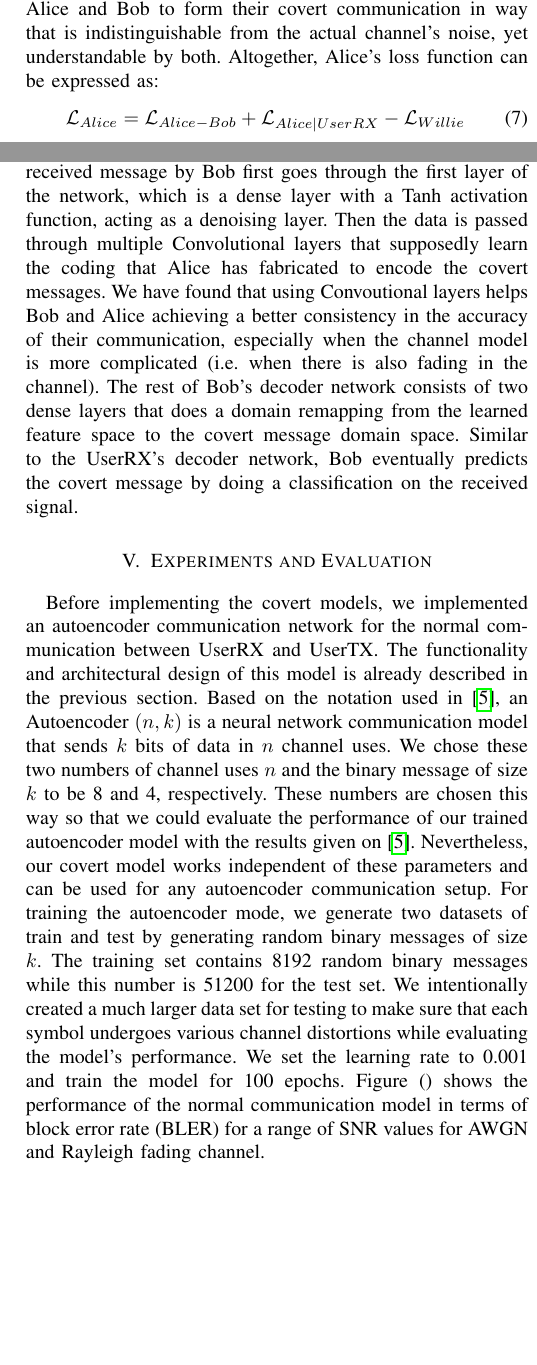
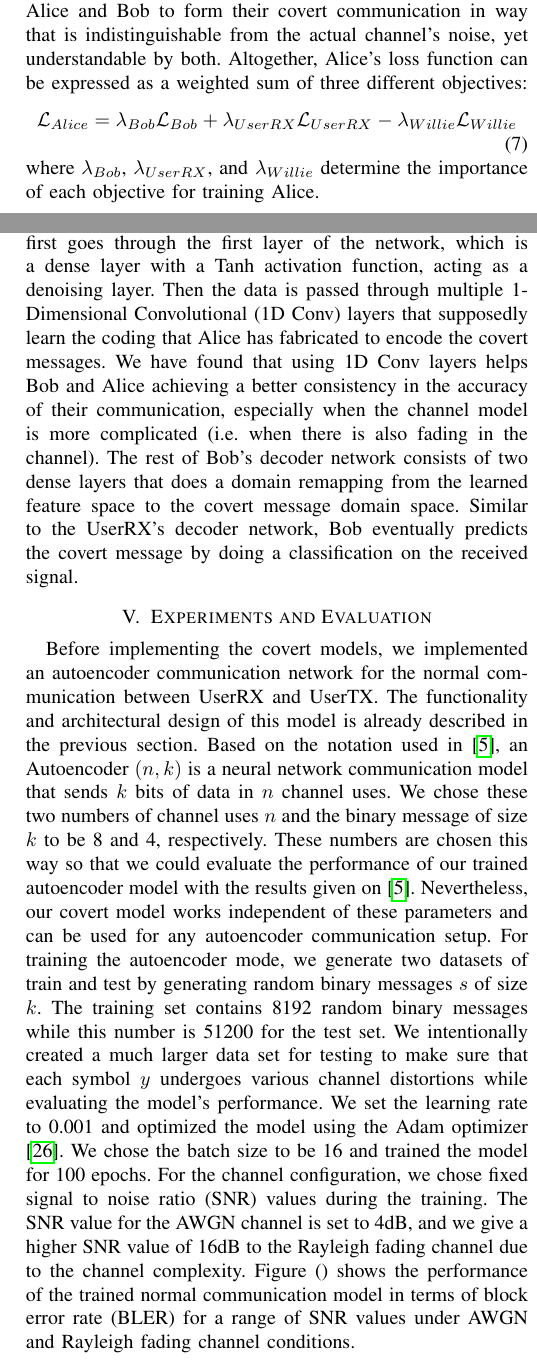
Before and after one commit to ali-mohammadi/covert-ml, a LaTeX paper (paper/main.tex, which reads paper/tex/eval.tex, paper/tex/model.tex): two parts of the columns of pages 4 and 5 of 6, joined at a grey line, cut so that both start at the same text, the shorter picture padded with empty space. Compiled offline with pdfLaTeX; a missing font is replaced by an installed copy or a similar font; a LaTeX package or settings file that is missing is left out.

Commit message:
Paper update

```diff
--- a/paper/tex/eval.tex
+++ b/paper/tex/eval.tex
@@ -1,4 +1,6 @@
 \section{Experiments and Evaluation}
 \label{s:eval}
-Before implementing the covert models, we implemented an autoencoder communication network for the normal communication between UserRX and UserTX. The functionality and architectural design of this model is already described in the previous section. Based on the notation used in \cite{o2017introduction}, an Autoencoder \((n, k)\) is a neural network communication model that sends \(k\) bits of data in \(n\) channel uses. We chose these two numbers of channel uses \(n\) and the binary message of size \(k\) to be 8 and 4, respectively. These numbers are chosen this way so that we could evaluate the performance of our trained autoencoder model with the results given on \cite{o2017introduction}. Nevertheless, our covert model works independent of these parameters and can be used for any autoencoder communication setup. For training the autoencoder mode, we generate two datasets of train and test by generating random binary messages of size \(k\). The training set contains 8192 random binary messages while this number is 51200 for the test set. We intentionally created a much larger data set for testing to make sure that each symbol undergoes various channel distortions while evaluating the model's performance. We set the learning rate to 0.001 and train the model for 100 epochs. Figure () shows the performance of the normal communication model in terms of block error rate (BLER) for a range of SNR values for AWGN and Rayleigh fading channel.\\
-For the covert models, we evaluated the system on two different channel models of AWGN and Rayleigh fading. In both settings, we used the same training procedure and network architecture for our covert models. We started our experiments by sending 1 bit of covert data and gradually increased the data rate to see how increasing the covert data rate would effect each component of the model. With knowing the fact that our covert model has to embody its covert noise signal to a normal signal generated by the autoencoder communication model, we generated randomly the same number of train and test binary messages as of the autoencoder's for the covert message data sets.
+Before implementing the covert models, we implemented an autoencoder communication network for the normal communication between UserRX and UserTX. The functionality and architectural design of this model is already described in the previous section. Based on the notation used in \cite{o2017introduction}, an Autoencoder \((n, k)\) is a neural network communication model that sends \(k\) bits of data in \(n\) channel uses. We chose these two numbers of channel uses \(n\) and the binary message of size \(k\) to be 8 and 4, respectively. These numbers are chosen this way so that we could evaluate the performance of our trained autoencoder model with the results given on \cite{o2017introduction}. Nevertheless, our covert model works independent of these parameters and can be used for any autoencoder communication setup. For training the autoencoder mode, we generate two datasets of train and test by generating random binary messages \(s\) of size \(k\). The training set contains 8192 random binary messages while this number is 51200 for the test set. We intentionally created a much larger data set for testing to make sure that each symbol \(y\) undergoes various channel distortions while evaluating the model's performance. We set the learning rate to 0.001 and optimized the model using the Adam optimizer \cite{kingma2014adam}. We chose the batch size to be 16 and trained the model for 100 epochs. For the channel configuration, we chose fixed signal to noise ratio (SNR) values during the training. The SNR value for the AWGN channel is set to 4dB, and we give a higher SNR value of 16dB to the Rayleigh fading channel due to the channel complexity. Figure () shows the performance of the trained normal communication model in terms of block error rate (BLER) for a range of SNR values under AWGN and Rayleigh fading channel conditions.\\
+For the covert models, we evaluated the system on two different channel models of AWGN and Rayleigh fading. In both settings, we used the same training procedure and network architecture for our covert models. We started our experiment by sending 1 bit of covert data and gradually increased the data rate to see how increasing the covert data rate would effect each component of our covert scheme. With knowing the fact that the covert sender has to embody his covert noise signal \(\hat{z}\) to a normal signal \(x\) sent by the autoencoder communication model, we generated train and test covert messages \(m\) to have the same number of train and test messages as of the autoencoder's. The size of covert data sets are also persistent regardless of what the covert data rate is. All models are jointly trained for 5000 epochs using the Adam optimizer with the learning rate of 0.0001. In each epoch, we first update parameters of Willie's network using (\ref{willie_loss}), then train Alice's network for one step using (\ref{alice_loss}), and eventually optimize Bob's network based on (\ref{bob_loss}). Although we trained the autoencoder network on a fixed SNR value, we found when our covert scheme is trained on a range of SNR values, not only Alice learns to preserve the normal communication's accuracy better but also Bob will be able to decode the covert messages more accurately. Accordingly, we set the SNR value to be in the range of -2dB to 2dB for the AWGN channel and 5dB to 10dB for the Rayleigh fading channel.
+In figure (?), you can see the results of our training progress. Figure (?) shows the progress of each covert actor's accuracy for the test set during training process. As the training goes on, Bob gradually learns to decode the covert messages \(m\) and establishes a reliable communication with Alice. After a few epochs, when the covert communication begins to take up, signals start to deviate from the distribution they had, causing Willie to better detect covert signals. When Willie's accuracy increases, the term \(\mathcal{L}_{Willie}\) dominates the other two objectives of Alice's loss function in (\ref{alice_loss}). This causes Alice to gradually sacrifice its accuracy for the sake of undetectability. Soon afterwards, the training process reaches a stable point where neither of covert models sees any noticeable improvement in their performance as the training continues. Figure (?) depicts the accuracy of Willie in percentage over a range of SNR values for flagging signals as covert and non-covert. This plot tells us how probable it is for our covert signal to be detected by a target detector at a specific SNR value. Figure (?) shows how each entity's accuracy of our covert model changes as we increase the covert rate.\\
+Figure (?) compares the constellation cloud of a covert and non-covert signal for both AWGN and Rayeligh fading channels. We have marked each symbol of the encoder's signal ouput \(x\) as blue point on the constellation diagrams. Since the data is sent over 8 channel uses, there are 8 blue points on the chart.
--- a/paper/tex/model.tex
+++ b/paper/tex/model.tex
@@ -41,14 +41,15 @@ In our model, the observer entity or Willie, acts as the discriminator in GAN mo
 	\mathcal{L}_{Willie} = \mathbb{E}_{m}[BCE(\hat{y}, y)] \\ \Rightarrow \mathbb{E}_{m}[BCE(C(A(m,t) + x), C(x))]
 	\end{array}
 \end{equation}
-where \(BCE(\cdot)\) is the binary cross entropy between the covert signal \(\hat{y}\) and the normal signal \(y\). This adversarial training against Alice network ensures that Willie will be adequately trained to tell covert and non-covert signals apart. On the other hand, we mentioned that the covert signals that Alice produces should not deviate from the statistical properties of the normal signals on the channel, otherwise the observer of the channel can detect and mitigate the covert communication. To achieve this undetectability property, we pose a new constraint on Alice's optimization function for maximizing Willie's uncertainty about the covert predictions. Having a regularizer as such helps Alice and Bob to form their covert communication in way that is indistinguishable from the actual channel's noise, yet understandable by both. Altogether, Alice's loss function can be expressed as:
+where \(BCE(\cdot)\) is the binary cross entropy between the covert signal \(\hat{y}\) and the normal signal \(y\). This adversarial training against Alice network ensures that Willie will be adequately trained to tell covert and non-covert signals apart. On the other hand, we mentioned that the covert signals that Alice produces should not deviate from the statistical properties of the normal signals on the channel, otherwise the observer of the channel can detect and mitigate the covert communication. To achieve this undetectability property, we pose a new constraint on Alice's optimization function for maximizing Willie's uncertainty about the covert predictions. Having a regularizer as such helps Alice and Bob to form their covert communication in way that is indistinguishable from the actual channel's noise, yet understandable by both. Altogether, Alice's loss function can be expressed as a weighted sum of three different objectives:
 \begin{equation}
-	\begin{array}{l} \label{alice_bob_loss}
-	\mathcal{L}_{Alice} = \mathcal{L}_{Alice-Bob} + \mathcal{L}_{Alice \mid UserRX} - \mathcal{L}_{Willie}
+	\begin{array}{l} \label{alice_loss}
+	\mathcal{L}_{Alice} = \lambda_{Bob} \mathcal{L}_{Bob} + \lambda_{UserRX} \mathcal{L}_{UserRX} - \lambda_{Willie} \mathcal{L}_{Willie}
 \end{array}
 \end{equation}
+where \(\lambda_{Bob}\), \(\lambda_{UserRX}\), and \(\lambda_{Willie}\) determine the importance of each objective for training Alice.
 \iffalse Algorithm (?) summarizes our approach for optimizing the whole system. \fi
 \subsection{Neural Network Architecture}
 Before discussing the architecture of our neural network models, we need to state that the communication between UserTX and UserRX is taking place using an autoencoder communication model, which is utilized to encode and decode the normal messages. Since the focus of this work is not to introduce an autoencoder wireless network, we briefly explain how this model works. Also, an overview of the implemented autoencoder model's network architecture can be found in table (?). A more detailed explanation of such a network and the training procedure can be found in the original paper \cite{o2017introduction}. The other three entities of our scheme, which are our covert actors, also use neural networks to function. A detailed network architecture of each is likewise represented in table (?).\\
-Similar to what is proposed in the original autoencoder wireless communication paper, our autoencoder model accepts a binary message \(s\) of size \(k\) bits. Afterwards, the encoder part first one-hot encodes the message to represent each message as a different class and then maps it to a vector of signals of size \(2 \times n\), where \(n\) is the number of channel uses. This transmitted signal is then given to a mapping function that applies the channel effects into it. On the receiver side, there will be two different structures given what the channel model is. In case of an AWGN channel model, the signal is simply passed through the decoder network and the intended message gets extracted. For the Rayleigh fading channel model, however, there will be a parameter estimation model that takes in the signal before it passes through the decoder network in order to estimate the channel's fading coefficients. Followed by this operation, the extracted signal along with the estimated parameters are passed to a transformation function that is supposed to revert the channel effects. In our case, we are using a simple division transformation function that divides the received signal by the estimated channel fading coefficients. Note that more complex transformation functions can be used and are described in \cite{o2017introduction}, however optimizing the performance of the autoencoder model is out of the scope of this article. Eventually, the transformed signal is fed to the decoder's network and the original normal message is reconstructed by classifying the signal. Similar to the encoder network, Alice takes a covert message \(m\) and transforms it to its corresponding one-hot encoding representation so that each message belongs to a unique class. Next, given a random trigger \(t\), Alice uses its generator model to produce a covert noise signal \(\hat{z}\) and adds it to the normal signal \(x\) that is being transmitted at the time. Bob receives this covert signal that has undergone the channel's effects and feeds it through its decoder network regardless of what the channel model is and extracts the secret message by classifying the signal. Meanwhile, Willie receives the same covert signal \(\hat{y}\) and the non-covert signal \(y\) and outputs a confidence probability \(P\) on how probable it is for the signal to be normal.
-For the Alice's generator model, we use multiple dense layers with ReLU and Tanh activation functions. The first layer of this model takes a trigger number \(t\) and an one-hot encoded covert message \(m\), and acts as embedding layer by enlarging the input's domain space. The following fully contacted layers are to extract the useful features and do the encoding process. The last layer of this model does a dimension transformation so that the generated covert signal \(\hat{z}\) complies with the dimension of the normal signal \(x\) on the channel. Bob's network has a more complicated structure as it has to decode the secret message from a signal \(\hat{y}\) that has been distorted stiffly as a result of the channel's effect. The received message by Bob first goes through the first layer of the network, which is a dense layer with a Tanh activation function, acting as a denoising layer. Then the data is passed through multiple Convolutional layers that supposedly learn the coding that Alice has fabricated to encode the covert messages. We have found that using Convoutional layers helps Bob and Alice achieving a better consistency in the accuracy of their communication, especially when the channel model is more complicated (i.e. when there is also fading in the channel). The rest of Bob's decoder network consists of two dense layers that does a domain remapping from the learned feature space to the covert message domain space. Similar to the UserRX's decoder network, Bob eventually predicts the covert message by doing a classification on the received signal.
+Similar to what is proposed in the original autoencoder wireless communication paper, our autoencoder model accepts a binary message \(s\) of size \(k\) bits. Afterwards, the encoder part first one-hot encodes the message to represent each message as a different class and then maps it to a vector of signals of size \(2 \times n\), where \(n\) is the number of channel uses. This transmitted signal is then given to a mapping function that applies the channel effects into it. On the receiver side, there will be two different structures given what the channel model is. In case of an AWGN channel model, the signal is simply passed through the decoder network and the intended message gets extracted. For the Rayleigh fading channel model, however, there will be a parameter estimation model that takes in the signal before it passes through the decoder network in order to estimate the channel's fading coefficients. Followed by this operation, the extracted signal along with the estimated parameters are passed to a transformation function that reverts the channel effects. In our case, we are using a simple division transformation function that divides the received signal by the estimated channel fading coefficients. Note that more complex transformation functions can be used and are described in \cite{o2017introduction}, however optimizing the performance of autoencoder model is out of the scope of this article. Eventually, the transformed signal is fed to the decoder's network and the original normal message is reconstructed by classifying the signal. Similar to the encoder network, Alice takes a covert message \(m\) and transforms it to its corresponding one-hot encoding representation so that each message belongs to a unique class. Next, given a random trigger \(t\), Alice uses its generator model to produce a covert noise signal \(\hat{z}\) and adds it to the normal signal \(x\) that is being transmitted at the time. Bob receives this covert signal that has undergone the channel's effects and feeds it through its decoder network regardless of what the channel model is and extracts the secret message by classifying the signal. Meanwhile, Willie receives the same covert signal \(\hat{y}\) and the non-covert signal \(y\) and outputs a confidence probability \(P\) on how probable it is for the signal to be normal.
+For the Alice's generator model, we use multiple dense layers with ReLU and Tanh activation functions. The first layer of this model takes a trigger number \(t\) and an one-hot encoded covert message \(m\), and acts as embedding layer by enlarging the input's domain space. The following fully contacted layers are to extract the useful features and do the encoding process. The last layer of this model does a dimension transformation so that the generated covert signal \(\hat{z}\) complies with the dimension of the normal signal \(x\) on the channel. Bob's network has a more complicated structure as it has to decode the secret message from a signal \(\hat{y}\) that has been distorted stiffly as a result of the channel's effect. The received message by Bob first goes through the first layer of the network, which is a dense layer with a Tanh activation function, acting as a denoising layer. Then the data is passed through multiple 1-Dimensional Convolutional (1D Conv) layers that supposedly learn the coding that Alice has fabricated to encode the covert messages. We have found that using 1D Conv layers helps Bob and Alice achieving a better consistency in the accuracy of their communication, especially when the channel model is more complicated (i.e. when there is also fading in the channel). The rest of Bob's decoder network consists of two dense layers that does a domain remapping from the learned feature space to the covert message domain space. Similar to the UserRX's decoder network, Bob eventually predicts the covert message by doing a classification on the received signal.
```
Also changed, not shown: paper/bib/main.bib (+7 -0 lines), paper/main.bbl, paper/main.pdf, paper/tex/model.tex (12 more changed lines), 4 other files.
